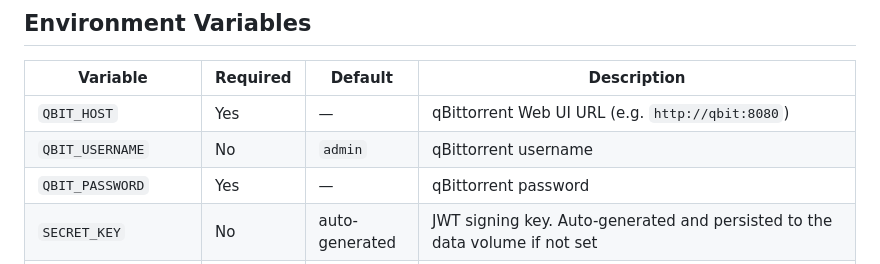
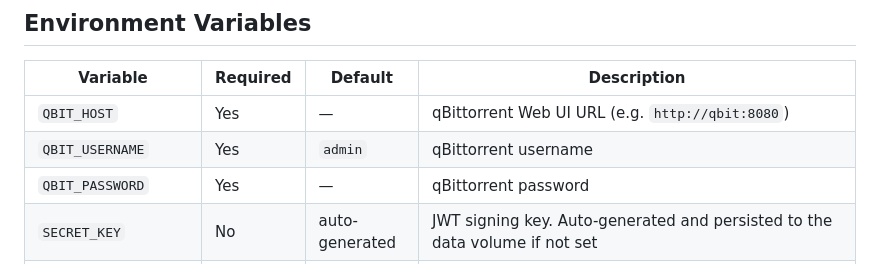
Before and after one commit to JakeWard98/qbitread, a Markdown page: README.md, the part around the change. Drawn GitHub-style.

```diff
--- a/README.md
+++ b/README.md
@@ -90,7 +90,7 @@ Pre-releases do **not** update `latest`.
 | Variable | Required | Default | Description |
 |----------|----------|---------|-------------|
 | `QBIT_HOST` | Yes | — | qBittorrent Web UI URL (e.g. `http://qbit:8080`) |
-| `QBIT_USERNAME` | No | `admin` | qBittorrent username |
+| `QBIT_USERNAME` | Yes | `admin` | qBittorrent username |
 | `QBIT_PASSWORD` | Yes | — | qBittorrent password |
 | `SECRET_KEY` | No | auto-generated | JWT signing key. Auto-generated and persisted to the data volume if not set |
 | `ADMIN_USERNAME` | No | `admin` | Bootstrap admin username |
```
